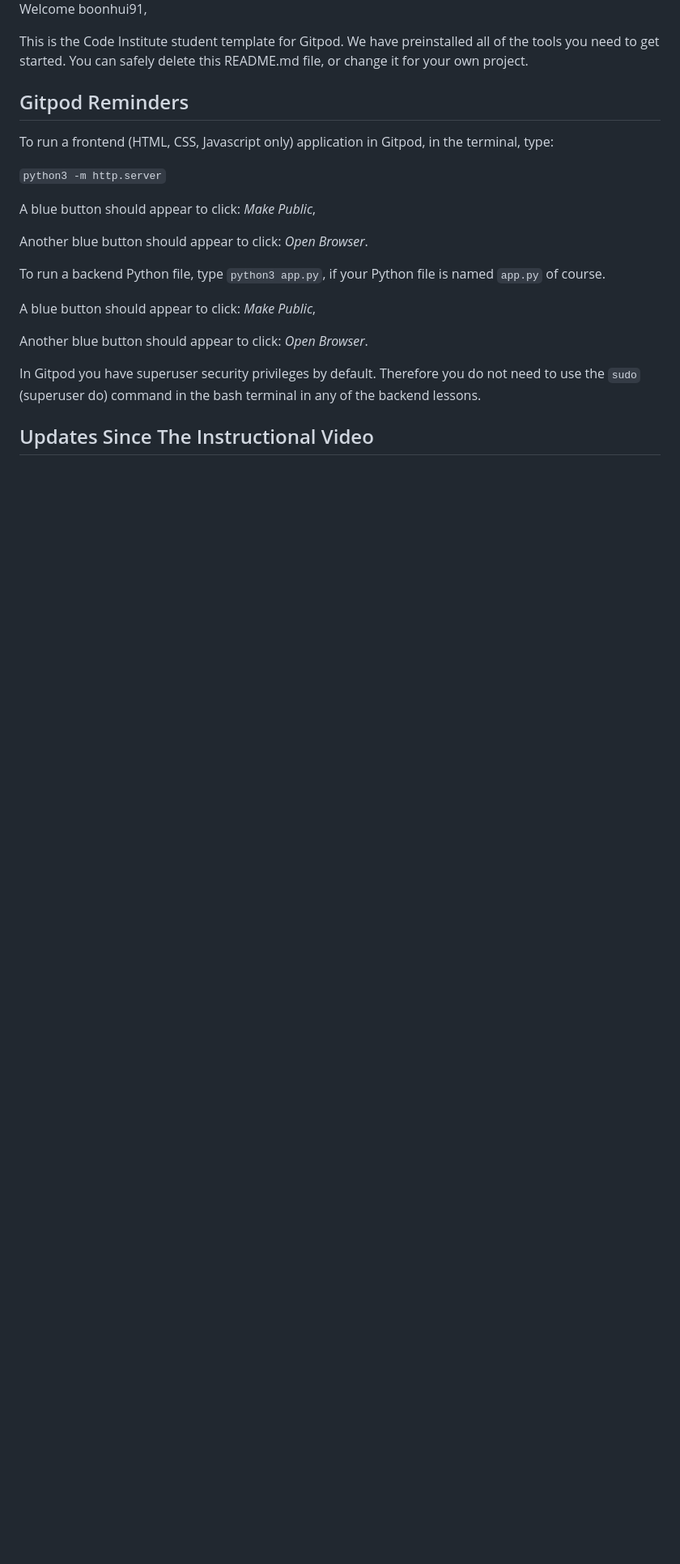
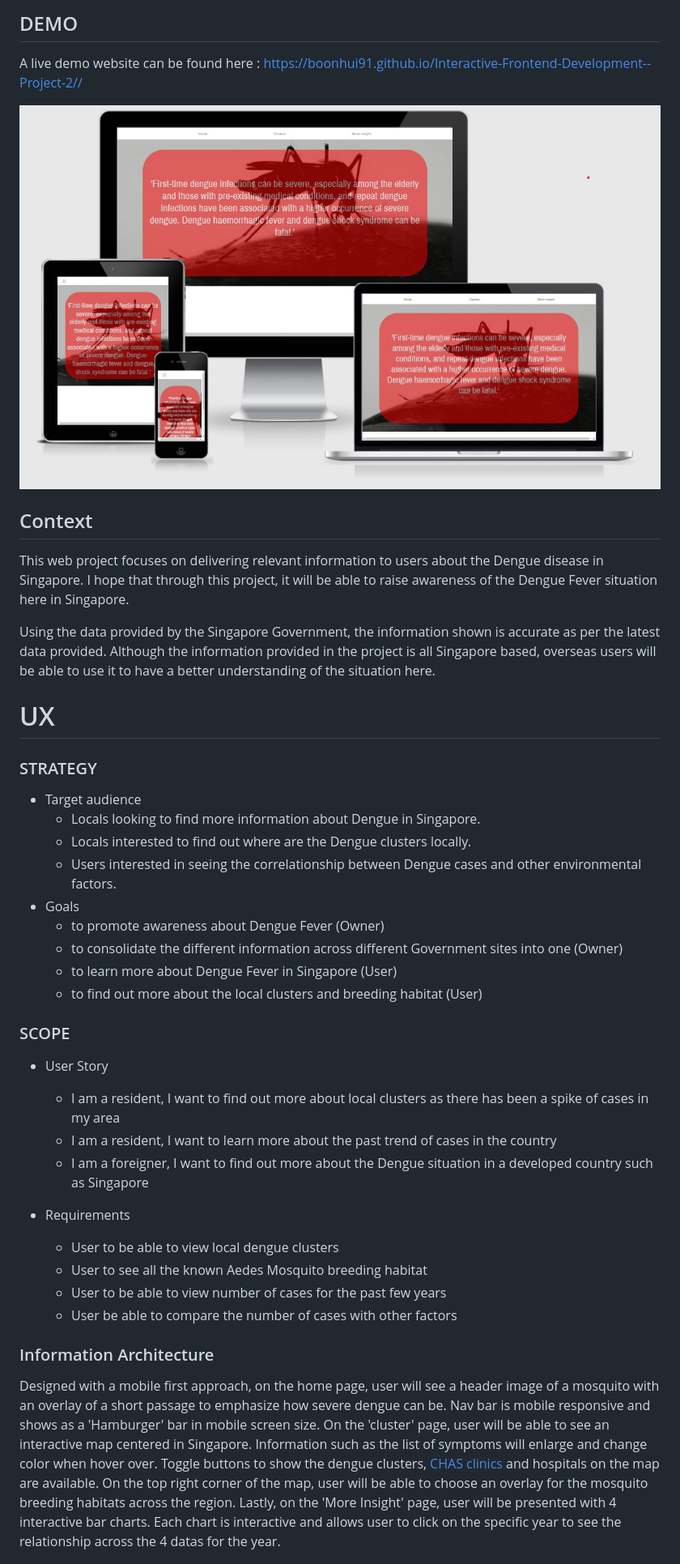
Before and after one commit to Code-Institute-Submissions/Interactive-Frontend-Development--Project-2, a Markdown page: README.md, the part around the change printed below. Shown: that part at 81% size. GitHub-like rendering; pictures changed too: images/responsive.jpg (added); blank space fills up the shorter version.

```diff
--- a/README.md
+++ b/README.md
@@ -2,25 +3,44 @@
 
-Welcome boonhui91,
+## DEMO
 
-This is the Code Institute student template for Gitpod. We have preinstalled all of the tools you need to get started. You can safely delete this README.md file, or change it for your own project.
+A live demo website can be found here : <https://boonhui91.github.io/Interactive-Frontend-Development--Project-2//>
 
-## Gitpod Reminders
+![Responsive](/images/responsive.jpg)
 
-To run a frontend (HTML, CSS, Javascript only) application in Gitpod, in the terminal, type:
+## Context
+This web project focuses on delivering relevant information to users about the Dengue disease in Singapore. I hope that through this project, it will be able to raise awareness of the Dengue Fever situation here in Singapore.
 
-`python3 -m http.server`
+Using the data provided by the Singapore Government, the information shown is accurate as per the latest data provided. Although the information provided in the project is all Singapore based, overseas users will be able to use it to have a better understanding of the situation here.
 
-A blue button should appear to click: *Make Public*,
+# UX
+### STRATEGY
+* Target audience
+    - Locals looking to find more information about Dengue in Singapore.
+    - Locals interested to find out where are the Dengue clusters locally.
+    - Users interested in seeing the correlationship between Dengue cases and other environmental factors.
+* Goals
+	- to promote awareness about Dengue Fever (Owner)
+	- to consolidate the different information across different Government sites into one (Owner)
+	- to learn more about Dengue Fever in Singapore (User)
+	- to find out more about the local clusters and breeding habitat (User)
 
-Another blue button should appear to click: *Open Browser*.
 
-To run a backend Python file, type `python3 app.py`, if your Python file is named `app.py` of course.
+### SCOPE
+* User Story
+    - I am a resident, I want to find out more about local clusters as there has been a spike of cases in my area
+	- I am a resident, I want to learn more about the past trend of cases in the country
+	- I am a foreigner, I want to find out more about the Dengue situation in a developed country such as Singapore
 
-A blue button should appear to click: *Make Public*,
+* Requirements
+	- User to be able to view local dengue clusters
+	- User to see all the known Aedes Mosquito breeding habitat
+	- User to be able to view number of cases for the past few years
+	- User be able to compare the number of cases with other factors
 
-Another blue button should appear to click: *Open Browser*.
 
-In Gitpod you have superuser security privileges by default. Therefore you do not need to use the `sudo` (superuser do) command in the bash terminal in any of the backend lessons.
+### Information Architecture
+Designed with a mobile first approach, on the home page, user will see a header image of a mosquito with an overlay of a short passage to emphasize how severe dengue can be. Nav bar is mobile responsive and shows as a 'Hamburger' bar in mobile screen size.
+On the 'cluster' page, user will be able to see an interactive map centered in Singapore. Information such as the list of symptoms will enlarge and change color when hover over. Toggle buttons to show the dengue clusters, [CHAS clinics](https://www.chas.sg/content.aspx?id=303) and hospitals on the map are available. On the top right corner of the map, user will be able to choose an overlay for the mosquito breeding habitats across the region.
+Lastly, on the 'More Insight' page, user will be presented with 4 interactive bar charts. Each chart is interactive and allows user to click on the specific year to see the relationship across the 4 datas for the year.
 
-## Updates Since The Instructional Video
 
```
Also changed, not shown: other parts of README.md (+49 -6 lines), 1 other file.
